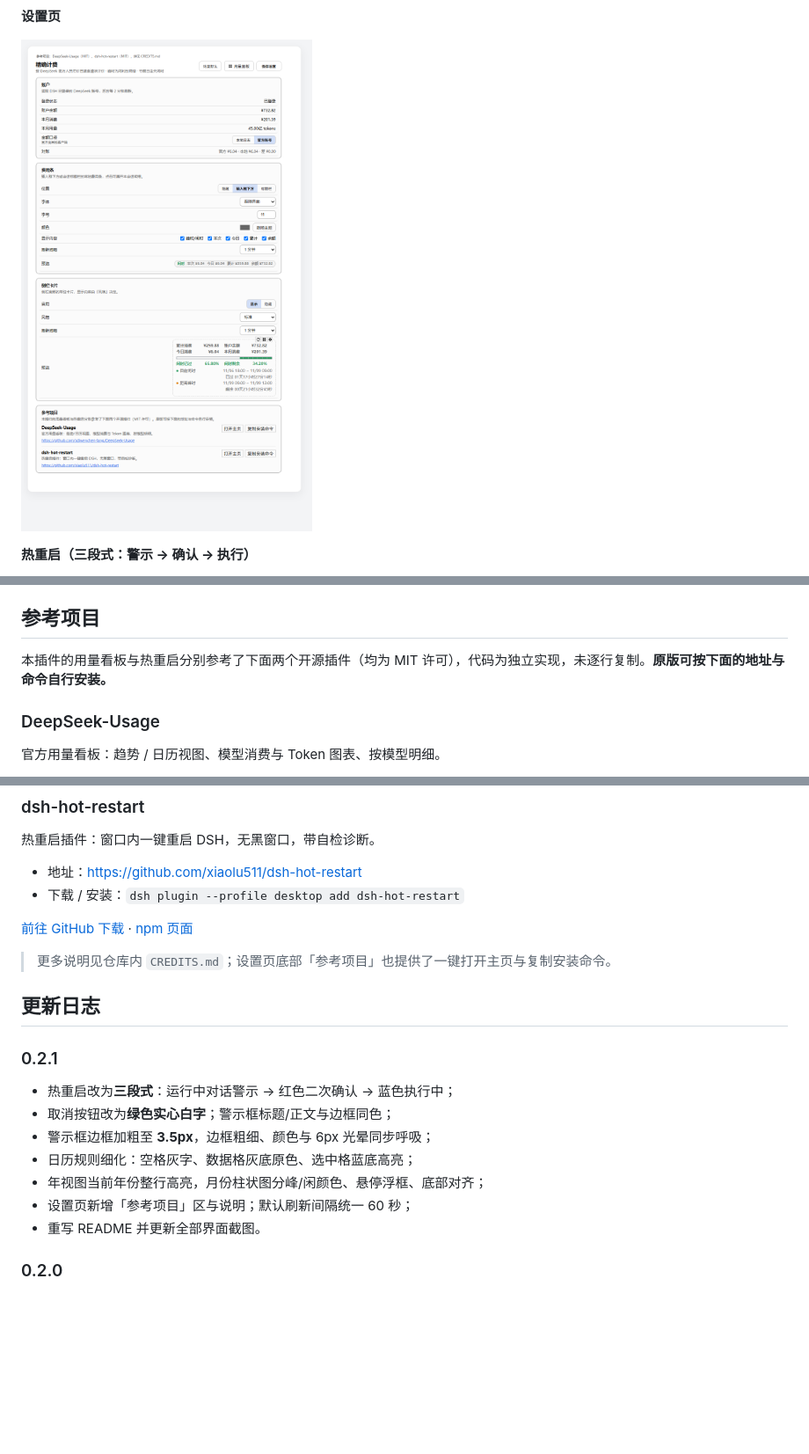
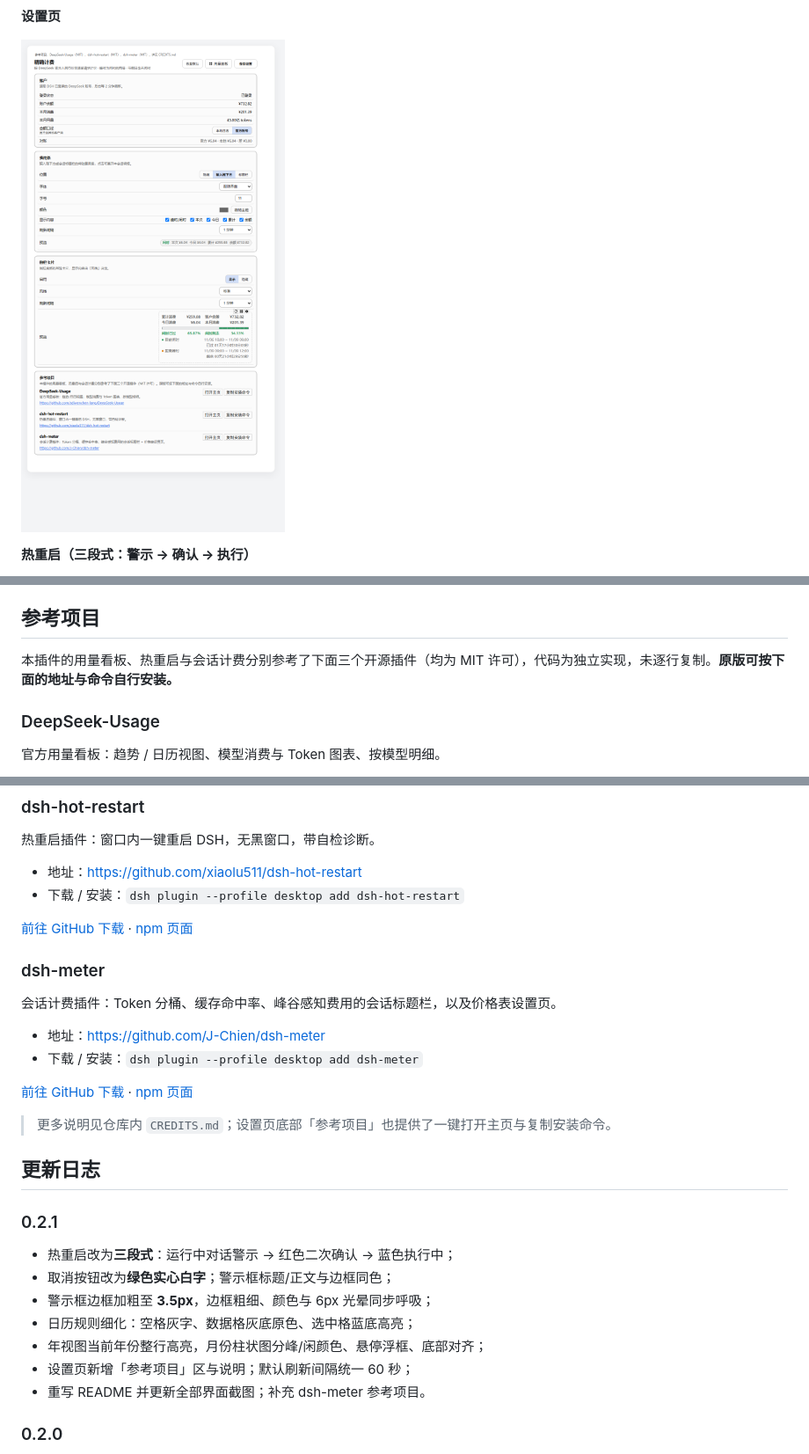
Before and after one commit to SheldonJinn/dsh-precise-billing, a Markdown page: README.md, 3 parts joined by grey strips. Shown at 88% size. GitHub-like rendering; pictures changed too: docs/settings.png; blank space fills up the shorter version.

Commit message:
docs: add dsh-meter to credits, README references and settings reference list

```diff
--- a/README.md
+++ b/README.md
@@ -115,7 +115,7 @@ dsh plugin --profile desktop add link:C:\Users\XXJ\Documents\deepseek-harness\de
 
 ## 参考项目
 
-本插件的用量看板与热重启分别参考了下面两个开源插件（均为 MIT 许可），代码为独立实现，未逐行复制。**原版可按下面的地址与命令自行安装。**
+本插件的用量看板、热重启与会话计费分别参考了下面三个开源插件（均为 MIT 许可），代码为独立实现，未逐行复制。**原版可按下面的地址与命令自行安装。**
 
 ### DeepSeek-Usage
 
@@ -135,6 +135,15 @@ dsh plugin --profile desktop add link:C:\Users\XXJ\Documents\deepseek-harness\de
 
 [前往 GitHub 下载](https://github.com/xiaolu511/dsh-hot-restart) · [npm 页面](https://www.npmjs.com/package/dsh-hot-restart)
 
+### dsh-meter
+
+会话计费插件：Token 分桶、缓存命中率、峰谷感知费用的会话标题栏，以及价格表设置页。
+
+- 地址：<https://github.com/J-Chien/dsh-meter>
+- 下载 / 安装：`dsh plugin --profile desktop add dsh-meter`
+
+[前往 GitHub 下载](https://github.com/J-Chien/dsh-meter) · [npm 页面](https://www.npmjs.com/package/dsh-meter)
+
 > 更多说明见仓库内 `CREDITS.md`；设置页底部「参考项目」也提供了一键打开主页与复制安装命令。
 
 ## 更新日志
@@ -147,7 +156,7 @@ dsh plugin --profile desktop add link:C:\Users\XXJ\Documents\deepseek-harness\de
 - 日历规则细化：空格灰字、数据格灰底原色、选中格蓝底高亮；
 - 年视图当前年份整行高亮，月份柱状图分峰/闲颜色、悬停浮框、底部对齐；
 - 设置页新增「参考项目」区与说明；默认刷新间隔统一 60 秒；
-- 重写 README 并更新全部界面截图。
+- 重写 README 并更新全部界面截图；补充 dsh-meter 参考项目。
 
 ### 0.2.0
 
```
Also changed, not shown: CREDITS.md (+3 -0 lines), 2 other files.
